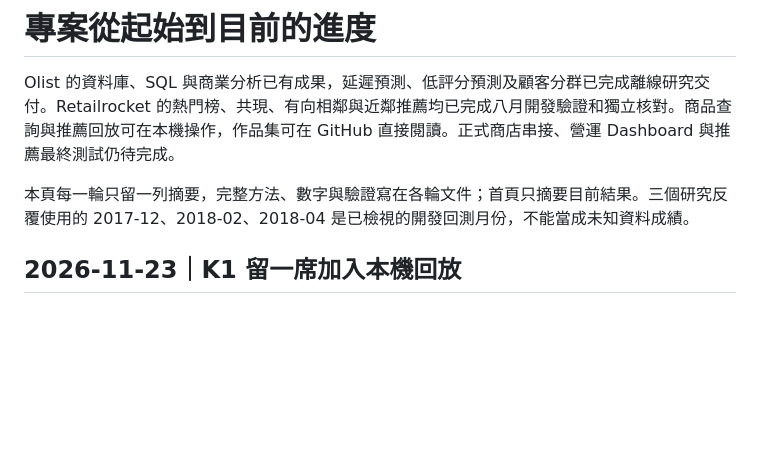
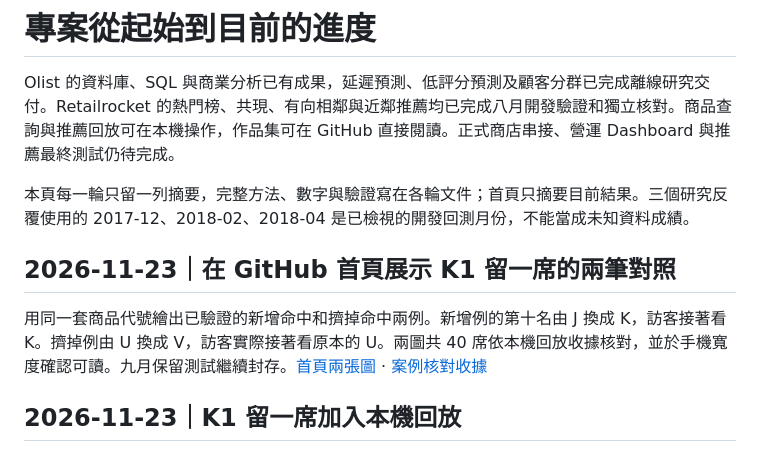
Before and after one commit to likaisuwork9616/smart-ecommerce-recommendation-system, a Markdown page: docs/PROJECT_PROGRESS.md, the part around the change. Rendered like a GitHub page; blank space fills up the shorter version.

```diff
--- a/docs/PROJECT_PROGRESS.md
+++ b/docs/PROJECT_PROGRESS.md
@@ -3,6 +3,10 @@
 Olist 的資料庫、SQL 與商業分析已有成果，延遲預測、低評分預測及顧客分群已完成離線研究交付。Retailrocket 的熱門榜、共現、有向相鄰與近鄰推薦均已完成八月開發驗證和獨立核對。商品查詢與推薦回放可在本機操作，作品集可在 GitHub 直接閱讀。正式商店串接、營運 Dashboard 與推薦最終測試仍待完成。
 
 本頁每一輪只留一列摘要，完整方法、數字與驗證寫在各輪文件；首頁只摘要目前結果。三個研究反覆使用的 2017-12、2018-02、2018-04 是已檢視的開發回測月份，不能當成未知資料成績。
+
+## 2026-11-23｜在 GitHub 首頁展示 K1 留一席的兩筆對照
+
+用同一套商品代號繪出已驗證的新增命中和擠掉命中兩例。新增例的第十名由 J 換成 K，訪客接著看 K。擠掉例由 U 換成 V，訪客實際接著看原本的 U。兩圖共 40 席依本機回放收據核對，並於手機寬度確認可讀。九月保留測試繼續封存。[首頁兩張圖](../README.md#k1-recency-replay) · [案例核對收據](../reports/mainline/recommendation_k1_recency_replay_20261123.json)
 
 ## 2026-11-23｜K1 留一席加入本機回放
 
```
Also changed, not shown: README.md (+8 -2 lines), docs/images/k1-recency-slot-gain.png (added), docs/images/k1-recency-slot-loss.png (added).
